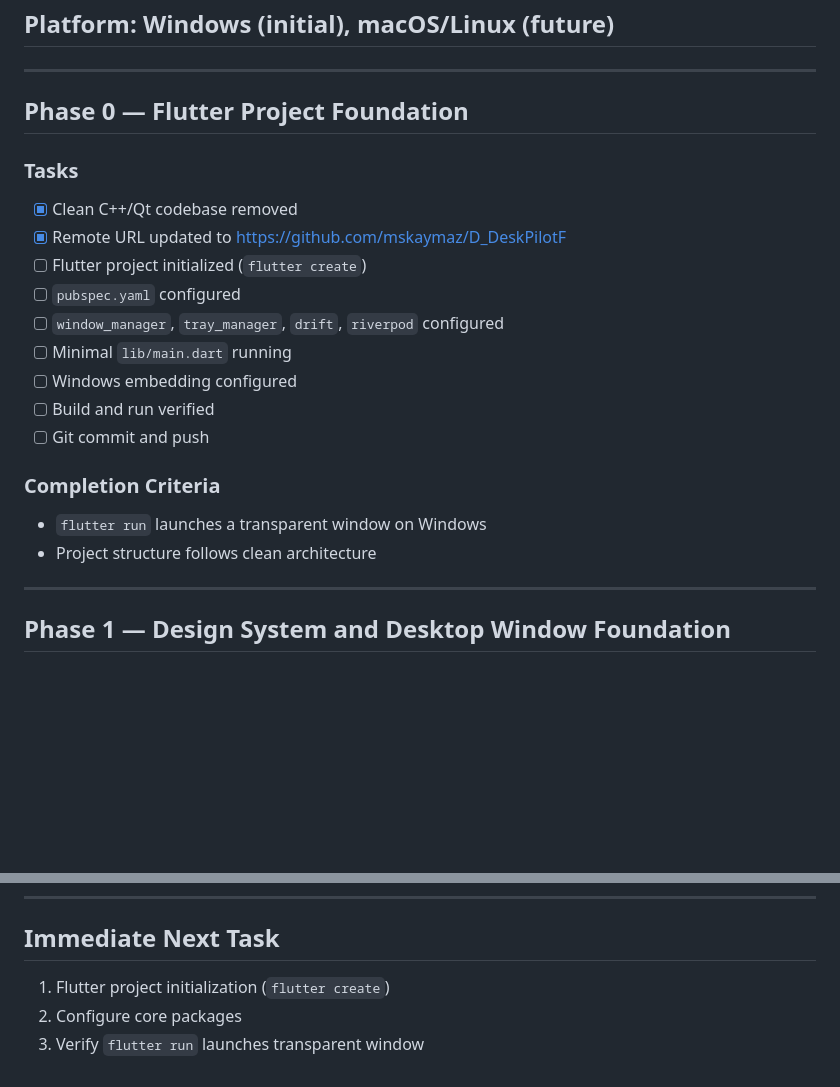
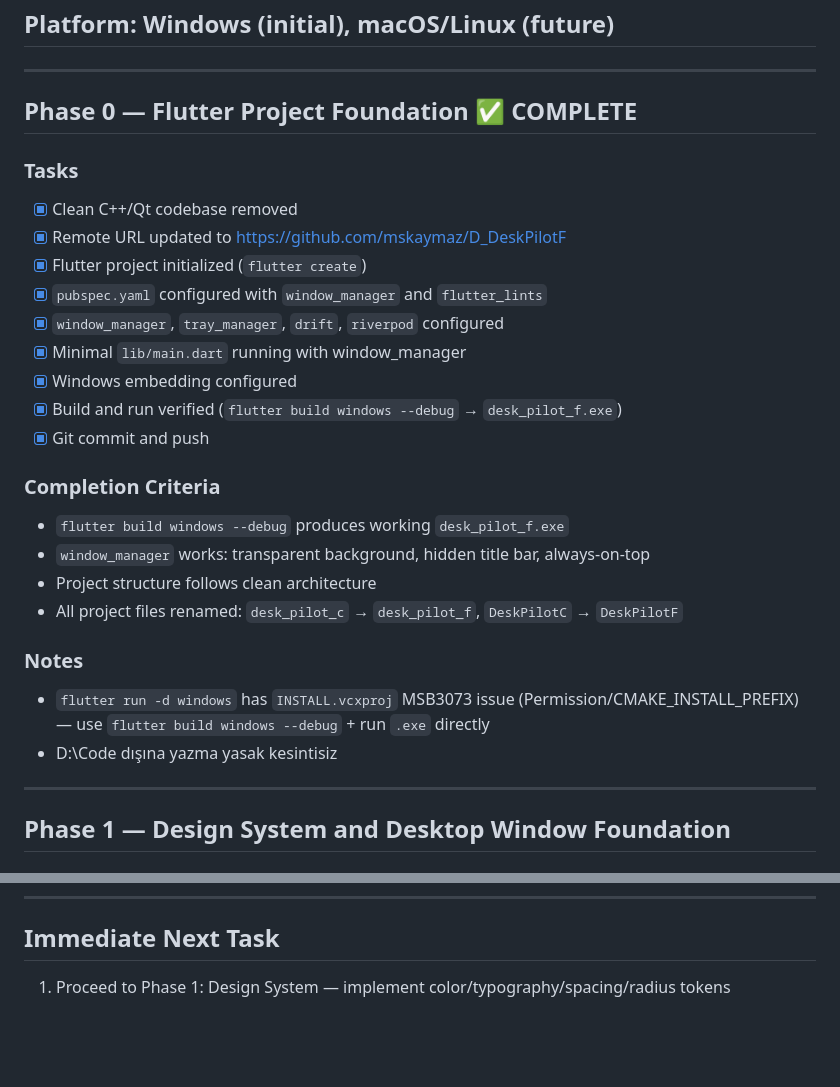
Before and after one commit to mskaymaz/D_DeskPilotF, a Markdown page: TASK.md, 2 parts joined by grey strips. Drawn GitHub-style; blank space fills up the shorter version.

```diff
--- a/TASK.md
+++ b/TASK.md
@@ -12,22 +12,28 @@
 
 ---
 
-## Phase 0 — Flutter Project Foundation
+## Phase 0 — Flutter Project Foundation ✅ COMPLETE
 
 ### Tasks
 - [x] Clean C++/Qt codebase removed
 - [x] Remote URL updated to https://github.com/mskaymaz/D_DeskPilotF
-- [ ] Flutter project initialized (`flutter create`)
-- [ ] `pubspec.yaml` configured
-- [ ] `window_manager`, `tray_manager`, `drift`, `riverpod` configured
-- [ ] Minimal `lib/main.dart` running
-- [ ] Windows embedding configured
-- [ ] Build and run verified
-- [ ] Git commit and push
+- [x] Flutter project initialized (`flutter create`)
+- [x] `pubspec.yaml` configured with `window_manager` and `flutter_lints`
+- [x] `window_manager`, `tray_manager`, `drift`, `riverpod` configured
+- [x] Minimal `lib/main.dart` running with window_manager
+- [x] Windows embedding configured
+- [x] Build and run verified (`flutter build windows --debug` → `desk_pilot_f.exe`)
+- [x] Git commit and push
 
 ### Completion Criteria
-- `flutter run` launches a transparent window on Windows
+- `flutter build windows --debug` produces working `desk_pilot_f.exe`
+- `window_manager` works: transparent background, hidden title bar, always-on-top
 - Project structure follows clean architecture
+- All project files renamed: `desk_pilot_c` → `desk_pilot_f`, `DeskPilotC` → `DeskPilotF`
+
+### Notes
+- `flutter run -d windows` has `INSTALL.vcxproj` MSB3073 issue (Permission/CMAKE_INSTALL_PREFIX) — use `flutter build windows --debug` + run `.exe` directly
+- D:\Code dışına yazma yasak kesintisiz
 
 ---
 
@@ -392,6 +398,4 @@
 ---
 
 ## Immediate Next Task
-1. Flutter project initialization (`flutter create`)
-2. Configure core packages
-3. Verify `flutter run` launches transparent window
+1. Proceed to Phase 1: Design System — implement color/typography/spacing/radius tokens
```
Also changed, not shown: STATE.md (+21 -20 lines).
